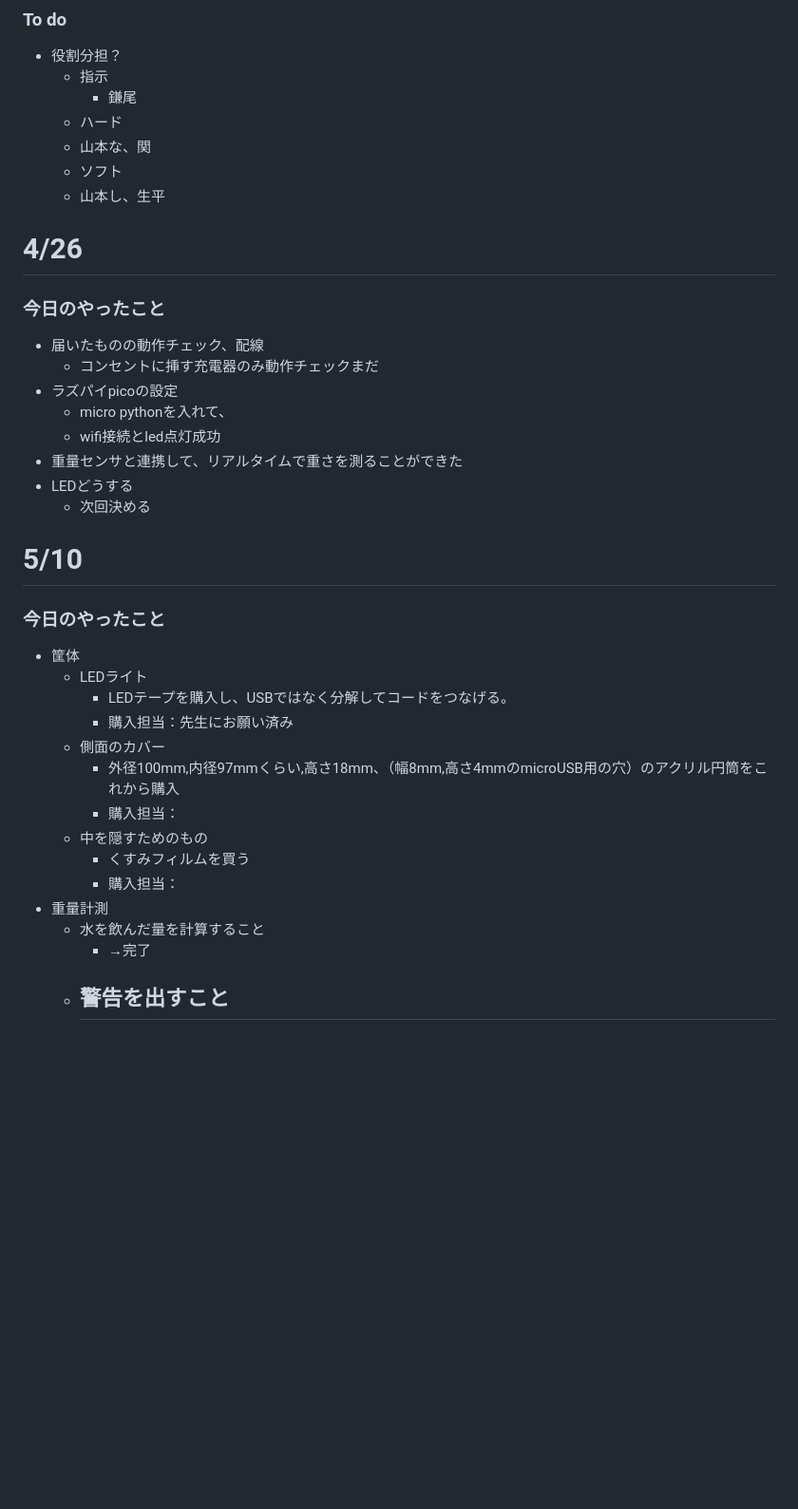
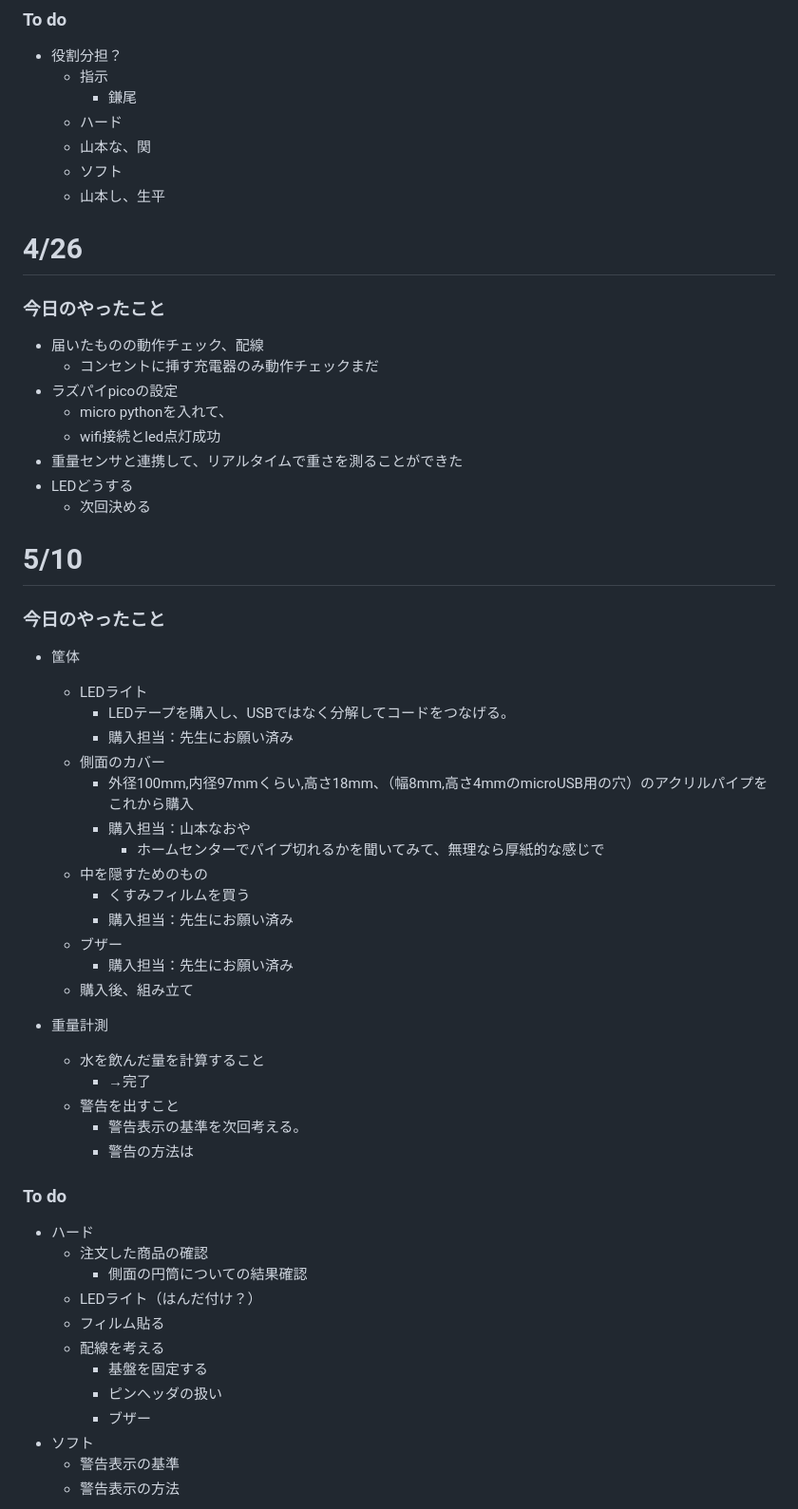
Before and after one commit to OptMist-Tokyo/experiment2024, a Markdown page: diary.md, the part around one of its changes. Shown at 95% size. Drawn GitHub-style; blank space fills up the shorter version.

Commit message:
Update diary.md
5/10diary

```diff
--- a/diary.md
+++ b/diary.md
@@ -109,6 +108,7 @@
     - 山本し、生平
 
 
+
 # 4/26
 ### 今日のやったこと
 - 届いたものの動作チェック、配線
@@ -121,6 +121,7 @@
   - 次回決める
 
 
+
 # 5/10
 ### 今日のやったこと
 - 筐体
@@ -128,13 +129,34 @@
     - LEDテープを購入し、USBではなく分解してコードをつなげる。
     - 購入担当：先生にお願い済み
   - 側面のカバー
-    - 外径100mm,内径97mmくらい,高さ18mm、（幅8mm,高さ4mmのmicroUSB用の穴）のアクリル円筒をこれから購入
-    - 購入担当：
+    - 外径100mm,内径97mmくらい,高さ18mm、（幅8mm,高さ4mmのmicroUSB用の穴）のアクリルパイプをこれから購入
+    - 購入担当：山本なおや
+      - ホームセンターでパイプ切れるかを聞いてみて、無理なら厚紙的な感じで
   - 中を隠すためのもの
     - くすみフィルムを買う
-    - 購入担当：
+    - 購入担当：先生にお願い済み
+  - ブザー
+    - 購入担当：先生にお願い済み
+  - 購入後、組み立て
+
 - 重量計測
   - 水を飲んだ量を計算すること
     - →完了
   - 警告を出すこと
-    -
+    - 警告表示の基準を次回考える。
+    - 警告の方法は
+
+### To do
+- ハード
+  - 注文した商品の確認
+    - 側面の円筒についての結果確認
+  - LEDライト（はんだ付け？）
+  - フィルム貼る
+  - 配線を考える
+    - 基盤を固定する
+    - ピンへッダの扱い
+    - ブザー
+- ソフト
+  - 警告表示の基準
+  - 警告表示の方法
+
```
Also changed, not shown: other parts of diary.md (+1 -1 lines).
